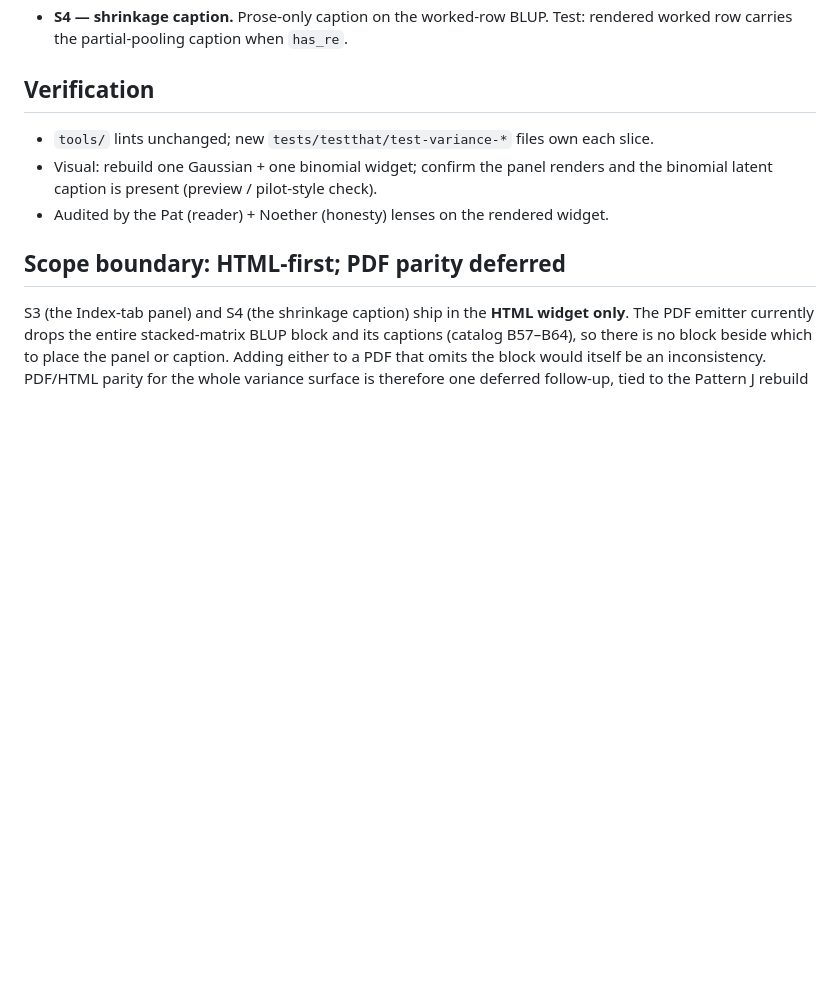
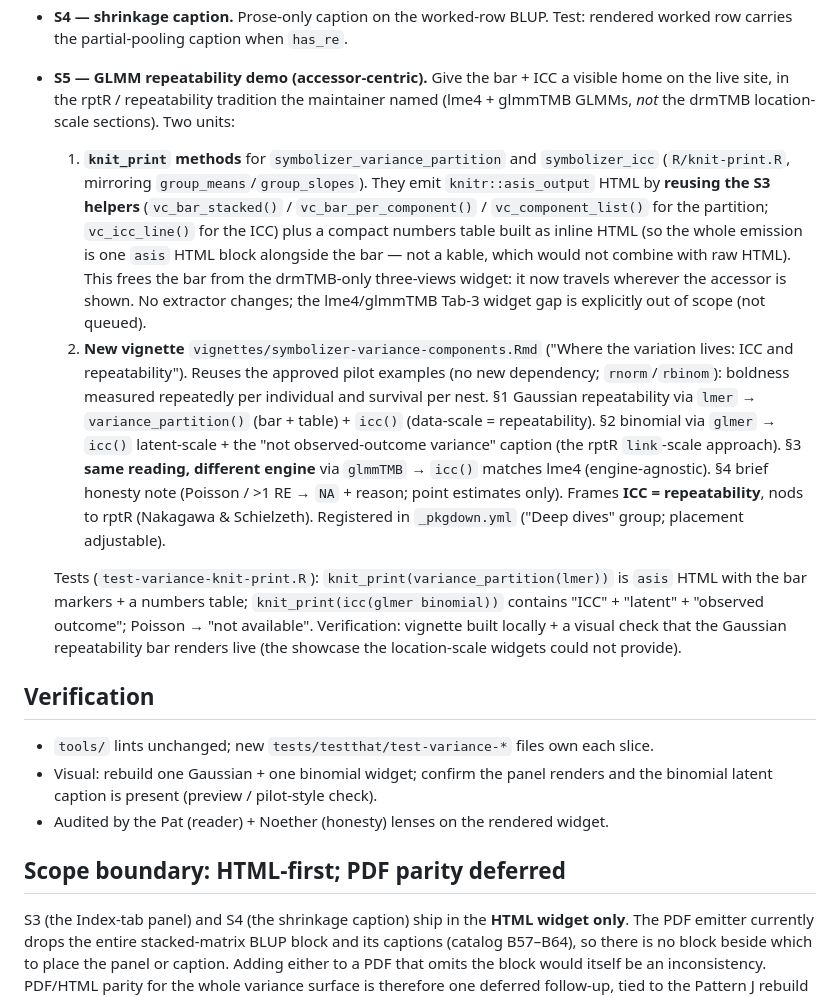
Before and after one commit to itchyshin/symbolizer, a Markdown page: docs/specs/variance-components.md, the part around the change. GitHub-like rendering; blank space fills up the shorter version.

Commit message:
spec(variance-components) S5: GLMM repeatability demo + knit_print
Records the maintainer-approved S5 slice: knit_print methods for
variance_partition()/icc() (reusing the S3 bar/icc helpers, asis HTML) and a
new accessor-centric vignette symbolizer-variance-components.Rmd in the rptR /
repeatability tradition (lme4 lmer + glmer, plus a glmmTMB same-reading
variant; not the drmTMB location-scale sections). Frees the bar from the
drmTMB-only widget; the lme4/glmmTMB Tab-3 widget gap stays out of scope.

Co-Authored-By: Claude Opus 4.8 (1M context) <noreply@anthropic.com>

```diff
--- a/docs/specs/variance-components.md
+++ b/docs/specs/variance-components.md
@@ -80,6 +80,39 @@ Approved by the maintainer via the v2 pilot. Decisions on record:
   component bars.
 - **S4 — shrinkage caption.** Prose-only caption on the worked-row BLUP. Test:
   rendered worked row carries the partial-pooling caption when `has_re`.
+- **S5 — GLMM repeatability demo (accessor-centric).** Give the bar + ICC a
+  visible home on the live site, in the rptR / repeatability tradition the
+  maintainer named (lme4 + glmmTMB GLMMs, *not* the drmTMB location-scale
+  sections). Two units:
+  1. **`knit_print` methods** for `symbolizer_variance_partition` and
+     `symbolizer_icc` (`R/knit-print.R`, mirroring `group_means`/`group_slopes`).
+     They emit `knitr::asis_output` HTML by **reusing the S3 helpers**
+     (`vc_bar_stacked()` / `vc_bar_per_component()` / `vc_component_list()` for
+     the partition; `vc_icc_line()` for the ICC) plus a compact numbers table
+     built as inline HTML (so the whole emission is one `asis` HTML block
+     alongside the bar — not a kable, which would not combine with raw HTML).
+     This frees the bar from the drmTMB-only three-views widget: it now travels
+     wherever the accessor is shown. No extractor changes; the lme4/glmmTMB
+     Tab-3 widget gap is explicitly out of scope (not queued).
+  2. **New vignette** `vignettes/symbolizer-variance-components.Rmd` ("Where the
+     variation lives: ICC and repeatability"). Reuses the approved pilot
+     examples (no new dependency; `rnorm`/`rbinom`): boldness measured
+     repeatedly per individual and survival per nest. §1 Gaussian repeatability
+     via `lmer` → `variance_partition()` (bar + table) + `icc()` (data-scale =
+     repeatability). §2 binomial via `glmer` → `icc()` latent-scale + the "not
+     observed-outcome variance" caption (the rptR `link`-scale approach). §3
+     **same reading, different engine** via `glmmTMB` → `icc()` matches lme4
+     (engine-agnostic). §4 brief honesty note (Poisson / >1 RE → `NA` + reason;
+     point estimates only). Frames **ICC = repeatability**, nods to rptR
+     (Nakagawa & Schielzeth). Registered in `_pkgdown.yml` ("Deep dives" group;
+     placement adjustable).
+
+  Tests (`test-variance-knit-print.R`): `knit_print(variance_partition(lmer))`
+  is `asis` HTML with the bar markers + a numbers table; `knit_print(icc(glmer
+  binomial))` contains "ICC" + "latent" + "observed outcome"; Poisson → "not
+  available". Verification: vignette built locally + a visual check that the
+  Gaussian repeatability bar renders live (the showcase the location-scale
+  widgets could not provide).
 
 ## Verification
 
```
